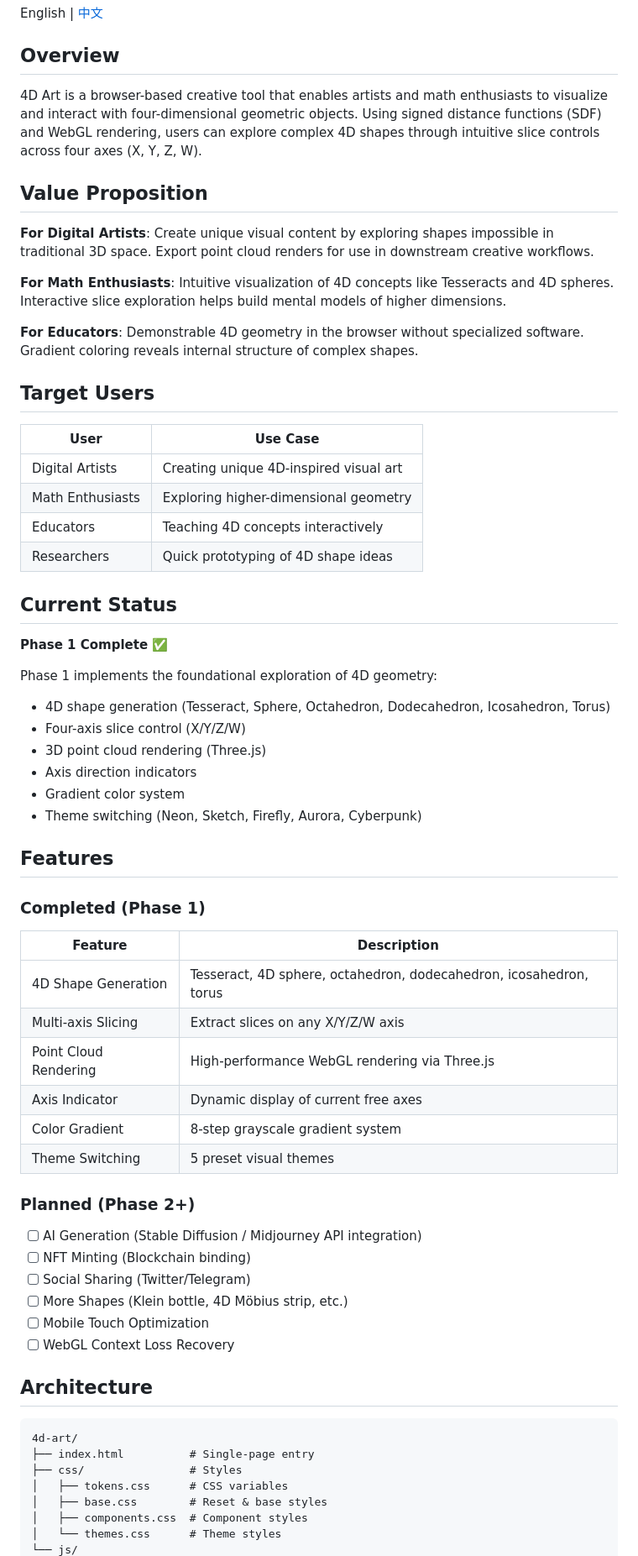
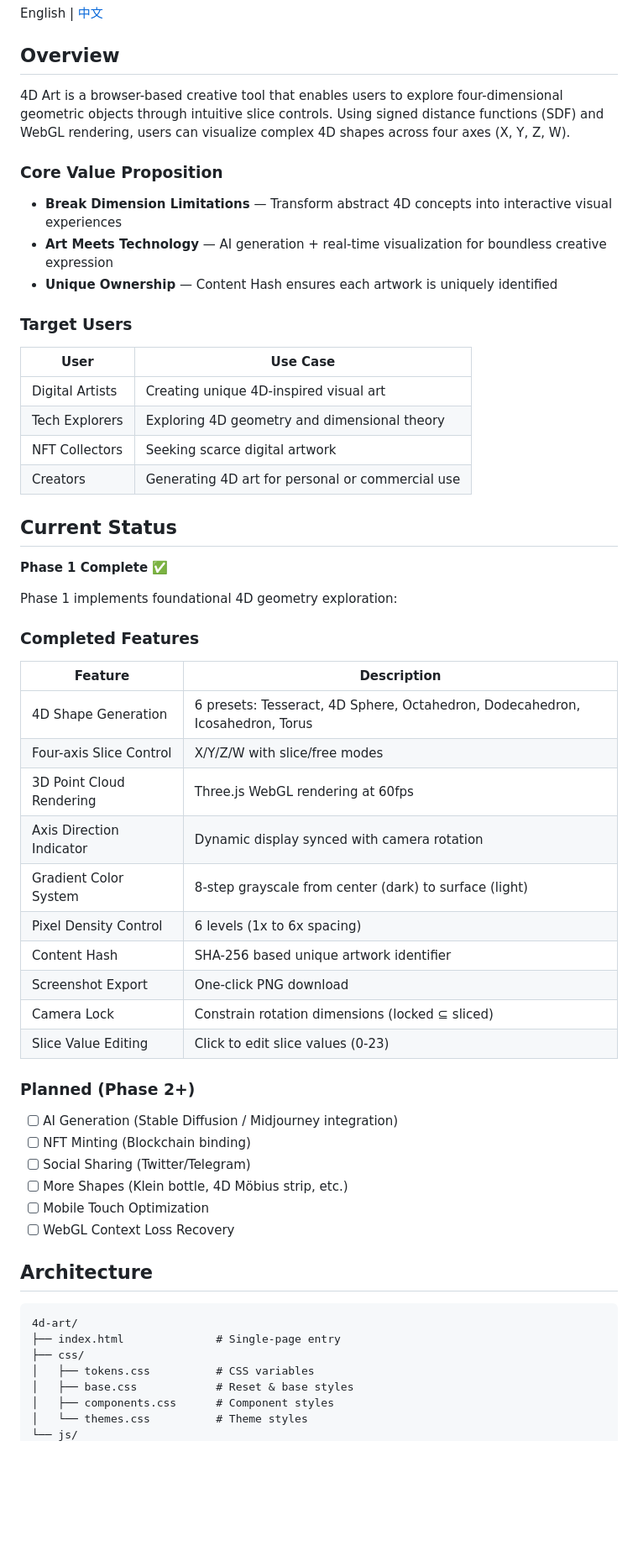
Before and after one commit to robinyst-alt/4d-art-generation, a Markdown page: README.md, the part around one of its changes. Shown at 84% size. Rendered like a GitHub page; blank space fills up the shorter version.

Commit message:
docs: revise README based on PRD, remove theme switching feature
Co-Authored-By: Claude Opus 4.7 <noreply@anthropic.com>

````diff
--- a/README.md
+++ b/README.md
@@ -6,54 +6,47 @@ English | [中文](./README_zh.md)
 
 ## Overview
 
-4D Art is a browser-based creative tool that enables artists and math enthusiasts to visualize and interact with four-dimensional geometric objects. Using signed distance functions (SDF) and WebGL rendering, users can explore complex 4D shapes through intuitive slice controls across four axes (X, Y, Z, W).
+4D Art is a browser-based creative tool that enables users to explore four-dimensional geometric objects through intuitive slice controls. Using signed distance functions (SDF) and WebGL rendering, users can visualize complex 4D shapes across four axes (X, Y, Z, W).
 
-## Value Proposition
+### Core Value Proposition
 
-**For Digital Artists**: Create unique visual content by exploring shapes impossible in traditional 3D space. Export point cloud renders for use in downstream creative workflows.
+- **Break Dimension Limitations** — Transform abstract 4D concepts into interactive visual experiences
+- **Art Meets Technology** — AI generation + real-time visualization for boundless creative expression
+- **Unique Ownership** — Content Hash ensures each artwork is uniquely identified
 
-**For Math Enthusiasts**: Intuitive visualization of 4D concepts like Tesseracts and 4D spheres. Interactive slice exploration helps build mental models of higher dimensions.
-
-**For Educators**: Demonstrable 4D geometry in the browser without specialized software. Gradient coloring reveals internal structure of complex shapes.
-
-## Target Users
+### Target Users
 
 | User | Use Case |
 |------|----------|
 | Digital Artists | Creating unique 4D-inspired visual art |
-| Math Enthusiasts | Exploring higher-dimensional geometry |
-| Educators | Teaching 4D concepts interactively |
-| Researchers | Quick prototyping of 4D shape ideas |
+| Tech Explorers | Exploring 4D geometry and dimensional theory |
+| NFT Collectors | Seeking scarce digital artwork |
+| Creators | Generating 4D art for personal or commercial use |
 
 ## Current Status
 
 **Phase 1 Complete** ✅
 
-Phase 1 implements the foundational exploration of 4D geometry:
+Phase 1 implements foundational 4D geometry exploration:
 
-- 4D shape generation (Tesseract, Sphere, Octahedron, Dodecahedron, Icosahedron, Torus)
-- Four-axis slice control (X/Y/Z/W)
-- 3D point cloud rendering (Three.js)
-- Axis direction indicators
-- Gradient color system
-- Theme switching (Neon, Sketch, Firefly, Aurora, Cyberpunk)
-
-## Features
-
-### Completed (Phase 1)
+### Completed Features
 
 | Feature | Description |
 |---------|-------------|
-| 4D Shape Generation | Tesseract, 4D sphere, octahedron, dodecahedron, icosahedron, torus |
-| Multi-axis Slicing | Extract slices on any X/Y/Z/W axis |
-| Point Cloud Rendering | High-performance WebGL rendering via Three.js |
-| Axis Indicator | Dynamic display of current free axes |
-| Color Gradient | 8-step grayscale gradient system |
-| Theme Switching | 5 preset visual themes |
+| 4D Shape Generation | 6 presets: Tesseract, 4D Sphere, Octahedron, Dodecahedron, Icosahedron, Torus |
+| Four-axis Slice Control | X/Y/Z/W with slice/free modes |
+| 3D Point Cloud Rendering | Three.js WebGL rendering at 60fps |
+| Axis Direction Indicator | Dynamic display synced with camera rotation |
+| Gradient Color System | 8-step grayscale from center (dark) to surface (light) |
+| Pixel Density Control | 6 levels (1x to 6x spacing) |
+| Content Hash | SHA-256 based unique artwork identifier |
+| Screenshot Export | One-click PNG download |
+| Camera Lock | Constrain rotation dimensions (locked ⊆ sliced) |
+| Slice Value Editing | Click to edit slice values (0-23) |
 
 ### Planned (Phase 2+)
 
-- [ ] AI Generation (Stable Diffusion / Midjourney API integration)
+- [ ] AI Generation (Stable Diffusion / Midjourney integration)
 - [ ] NFT Minting (Blockchain binding)
 - [ ] Social Sharing (Twitter/Telegram)
 - [ ] More Shapes (Klein bottle, 4D Möbius strip, etc.)
@@ -64,10 +57,10 @@ Phase 1 implements the foundational exploration of 4D geometry:
 
 ```
 4d-art/
-├── index.html          # Single-page entry
-├── css/                # Styles
-│   ├── tokens.css      # CSS variables
-│   ├── base.css        # Reset & base styles
-│   ├── components.css  # Component styles
-│   └── themes.css      # Theme styles
+├── index.html              # Single-page entry
+├── css/
+│   ├── tokens.css          # CSS variables
+│   ├── base.css            # Reset & base styles
+│   ├── components.css      # Component styles
+│   └── themes.css          # Theme styles
 └── js/
````
Also changed, not shown: other parts of README.md (+27 -24 lines), README_zh.md (+54 -58 lines).
